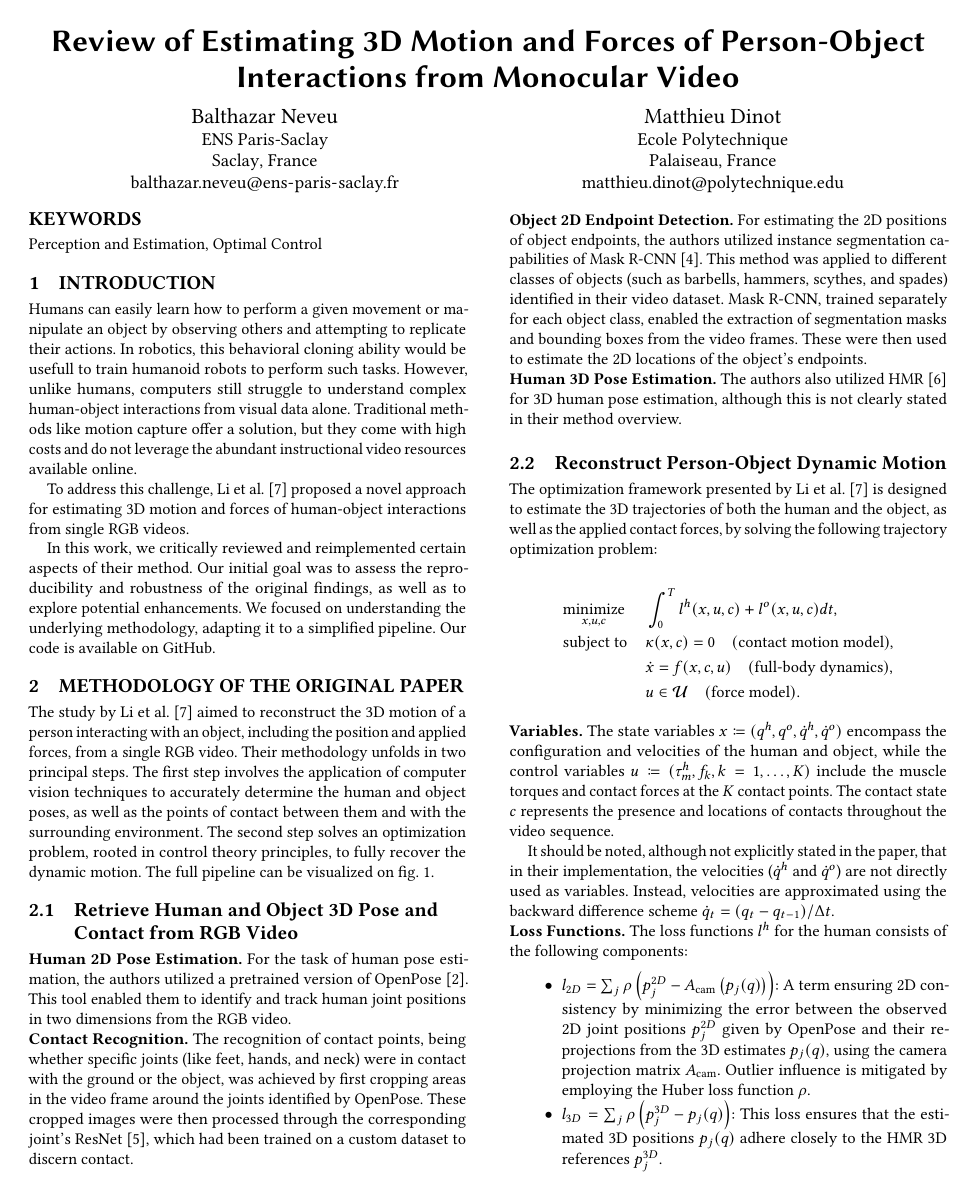
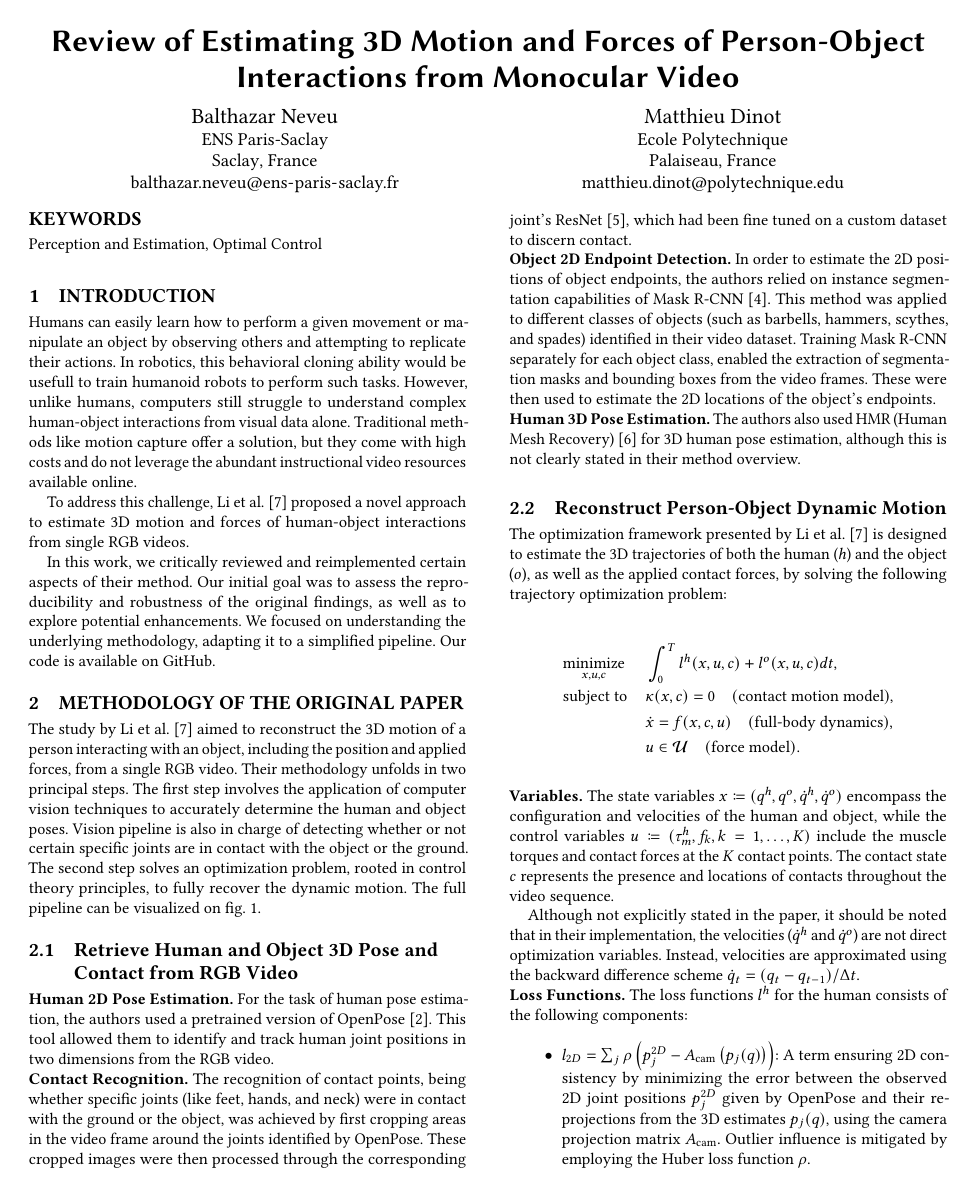
Before and after one commit to balthazarneveu/monocular_pose_and_forces_estimation, a LaTeX paper (report/report.tex, which reads report/content/1_introduction.tex, report/content/2_paper_presentation.tex): page 1 of 7. Compiled offline with pdfLaTeX.

Commit message:
minor review

```diff
--- a/report/content/1_introduction.tex
+++ b/report/content/1_introduction.tex
@@ -7,7 +7,7 @@ However, unlike humans, computers still struggle to understand complex human-obj
 Traditional methods like motion capture offer a solution, but they come with high costs and do not leverage the abundant instructional video
 resources available online.
 
-To address this challenge, \citet{li2019estimating} proposed a novel approach for estimating 3D motion and forces of human-object interactions
+To address this challenge, \citet{li2019estimating} proposed a novel approach to estimate 3D motion and forces of human-object interactions
 from single RGB videos.
 
 In this work, we critically reviewed and reimplemented certain aspects of their method. Our initial goal was to assess
--- a/report/content/2_paper_presentation.tex
+++ b/report/content/2_paper_presentation.tex
@@ -3,8 +3,9 @@
 
 The study by \citet{li2019estimating} aimed to reconstruct the 3D motion of a person interacting with an object, including the position
 and applied forces, from a single RGB video. Their methodology unfolds in two principal steps. The first step involves the application of
-computer vision techniques to accurately determine the human and object poses, as well as the points of contact between them and with the
-surrounding environment. The second step solves an optimization problem, rooted in control theory principles, to fully recover
+computer vision techniques to accurately determine the human and object poses.
+Vision pipeline is also in charge of detecting whether or not certain specific joints are in contact with the object or the ground.
+The second step solves an optimization problem, rooted in control theory principles, to fully recover
 the dynamic motion. The full pipeline can be visualized on~\cref{fig:original_pipeline}.
 
 \begin{figure*}
@@ -18,27 +19,27 @@ the dynamic motion. The full pipeline can be visualized on~\cref{fig:original_pi
 \subsection{Retrieve Human and Object 3D Pose and Contact from RGB Video}
 \label{subsec:retrieve_original}
 
-\noindent\textbf{Human 2D Pose Estimation.}\label{2dpose} For the task of human pose estimation, the authors utilized a pretrained version of
-OpenPose~\cite{cao2017realtime}. This tool enabled them to identify and track human joint positions in two dimensions from the RGB video.
+\noindent\textbf{Human 2D Pose Estimation.}\label{2dpose} For the task of human pose estimation, the authors used a pretrained version of
+OpenPose~\cite{cao2017realtime}. This tool allowed them to identify and track human joint positions in two dimensions from the RGB video.
 
 \noindent\textbf{Contact Recognition.} The recognition of contact points, being whether specific joints (like feet, hands, and neck) were in
 contact with the ground or the object, was achieved by first cropping areas in the video frame around the joints identified by OpenPose.
-These cropped images were then processed through the corresponding joint's ResNet \cite{he2016deep}, which had been trained on a custom dataset
+These cropped images were then processed through the corresponding joint's ResNet \cite{he2016deep}, which had been fine tuned on a custom dataset
 to discern contact.
 
-\noindent\textbf{Object 2D Endpoint Detection.} For estimating the 2D positions of object endpoints, the authors utilized instance segmentation
+\noindent\textbf{Object 2D Endpoint Detection.} In order to estimate the 2D positions of object endpoints, the authors relied on instance segmentation
 capabilities of Mask R-CNN \cite{he2017mask}. This method was applied to different classes of objects (such as barbells, hammers, scythes,
-and spades) identified in their video dataset. Mask R-CNN, trained separately for each object class, enabled the extraction of segmentation masks
+and spades) identified in their video dataset. Training Mask R-CNN separately for each object class, enabled the extraction of segmentation masks
 and bounding boxes from the video frames. These were then used to estimate the 2D locations of the object's endpoints.
 
-\noindent\textbf{Human 3D Pose Estimation.} The authors also utilized HMR~\cite{kanazawa2018end} for 3D human pose estimation, although this
+\noindent\textbf{Human 3D Pose Estimation.} The authors also used HMR (Human Mesh Recovery) ~\cite{kanazawa2018end} for 3D human pose estimation, although this
 is not clearly stated in their method overview.
 
 
 \subsection{Reconstruct Person-Object Dynamic Motion}
 \label{subsec:reconstruct_original}
 
-The optimization framework presented by \citet{li2019estimating} is designed to estimate the 3D trajectories of both the human and the object,
+The optimization framework presented by \citet{li2019estimating} is designed to estimate the 3D trajectories of both the human ($h$) and the object ($o$),
 as well as the applied contact forces, by solving the following trajectory optimization problem:
 
 \begin{equation*}
@@ -56,8 +57,8 @@ as well as the applied contact forces, by solving the following trajectory optim
 the human and object, while the control variables \(u \coloneqq (\tau_m^h, f_k, k=1, \dots, K)\) include the muscle torques and contact forces
 at the \(K\) contact points. The contact state \(c\) represents the presence and locations of contacts throughout the video sequence.
 
-It should be noted, although not explicitly stated in the paper, that in their implementation, the velocities (\(\dot{q}^h\) and \(\dot{q}^o\))
-are not directly used as variables. Instead, velocities are approximated using the backward difference scheme
+Although not explicitly stated in the paper, it should be noted that in their implementation, the velocities (\(\dot{q}^h\) and \(\dot{q}^o\))
+are not direct optimization variables. Instead, velocities are approximated using the backward difference scheme
 \(\dot{q}_t = (q_t - q_{t - 1}) / \Delta t\).
 
 \noindent\textbf{Loss Functions.} The loss functions \(l^h\) for the human consists of the following components:
```
Also changed, not shown: report/content/2_paper_presentation.tex (4 more changed lines).
